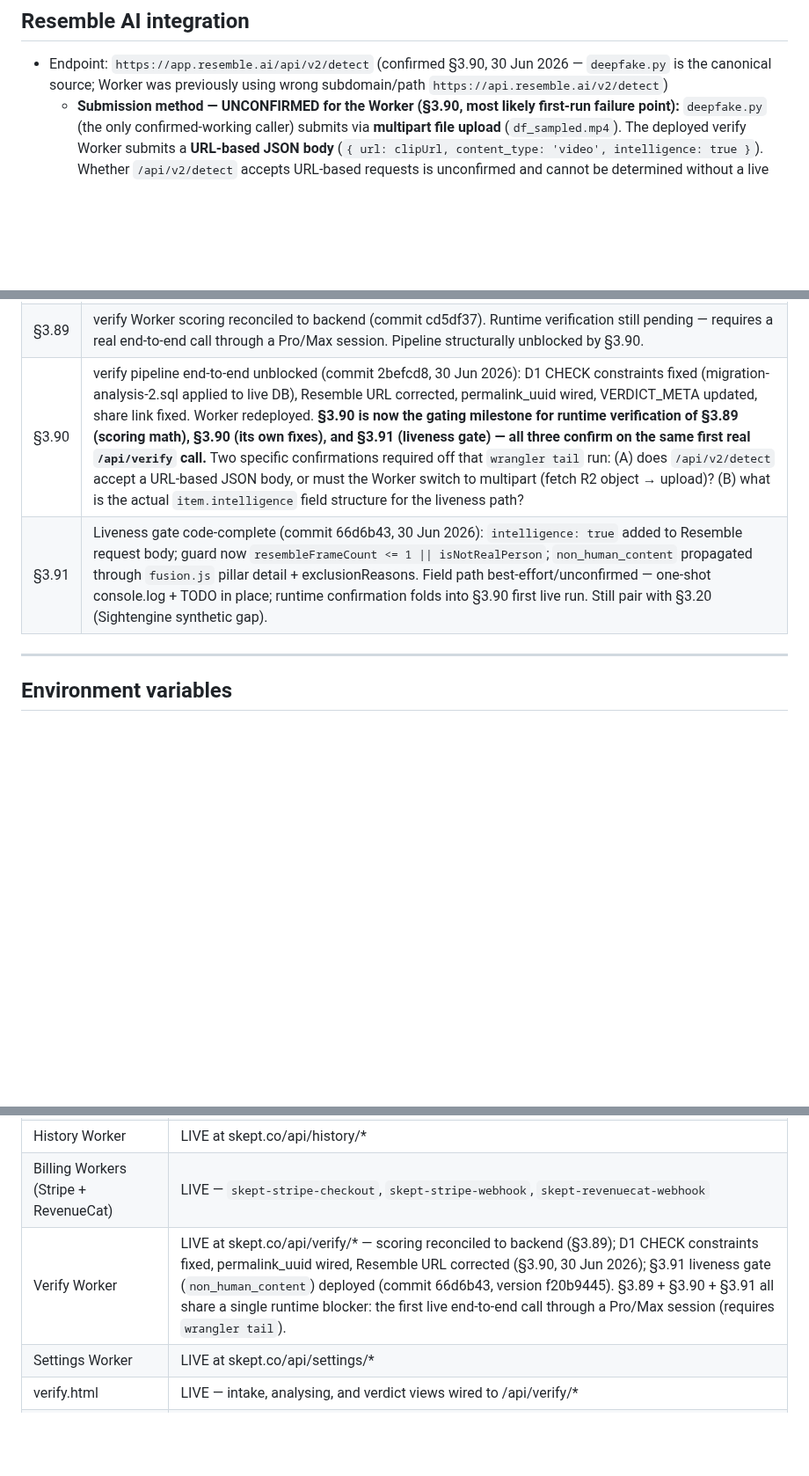
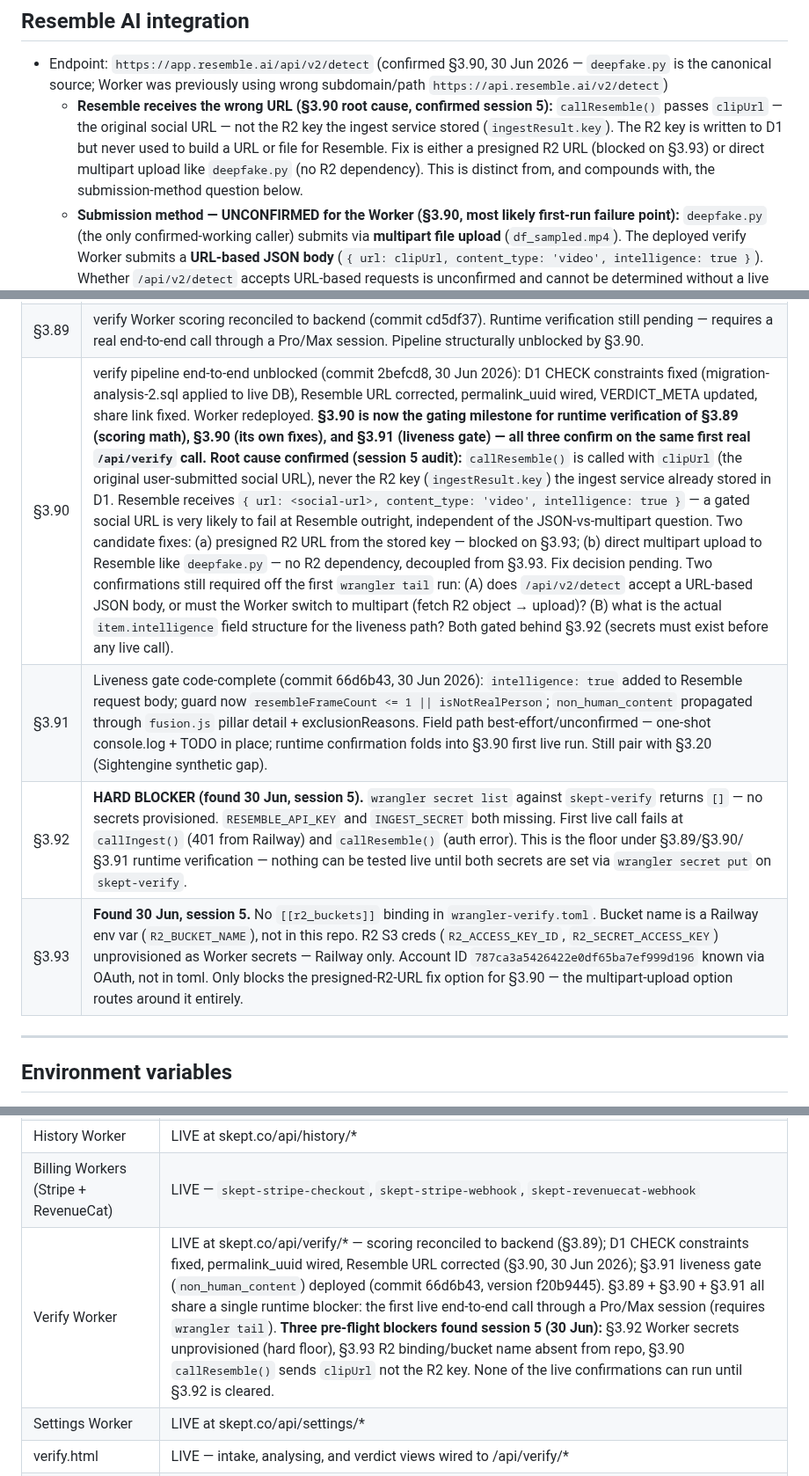
Before and after one commit to DustyDingo/Skept-prototype, a Markdown page: CLAUDE.md, 3 parts joined by grey strips. Shown at 88% size. Drawn GitHub-style; blank space fills up the shorter version.

Commit message:
docs(claude.md): record §3.92/§3.93 verify blockers + §3.90 clipUrl root cause (session 5)
Co-Authored-By: Claude Sonnet 4.6 <noreply@anthropic.com>

```diff
--- a/CLAUDE.md
+++ b/CLAUDE.md
@@ -61,6 +61,7 @@ Note: CLAUDE.md previously showed 3 bands (0.30 / 0.60). That was wrong — `fus
 ## Resemble AI integration
 
 - Endpoint: `https://app.resemble.ai/api/v2/detect` (confirmed §3.90, 30 Jun 2026 — `deepfake.py` is the canonical source; Worker was previously using wrong subdomain/path `https://api.resemble.ai/v2/detect`)
+  - **Resemble receives the wrong URL (§3.90 root cause, confirmed session 5):** `callResemble()` passes `clipUrl` — the original social URL — not the R2 key the ingest service stored (`ingestResult.key`). The R2 key is written to D1 but never used to build a URL or file for Resemble. Fix is either a presigned R2 URL (blocked on §3.93) or direct multipart upload like `deepfake.py` (no R2 dependency). This is distinct from, and compounds with, the submission-method question below.
   - **Submission method — UNCONFIRMED for the Worker (§3.90, most likely first-run failure point):** `deepfake.py` (the only confirmed-working caller) submits via **multipart file upload** (`df_sampled.mp4`). The deployed verify Worker submits a **URL-based JSON body** (`{ url: clipUrl, content_type: 'video', intelligence: true }`). Whether `/api/v2/detect` accepts URL-based requests is unconfirmed and cannot be determined without a live end-to-end call. If the first live run rejects the URL body (non-200 from Resemble), the Worker must be switched to multipart: fetch the R2 object → upload as file, mirroring the prototype path in `deepfake.py`.
 - Worker Resemble request body includes `intelligence: true` — required to return the Intelligence/liveness layer used by the §3.91 non-human gate.
 - Single API call per job (`df_sampled.mp4`). No separate audio.wav submission.
@@ -132,8 +133,10 @@ Lazy-loaded on first job, not at startup. Prevents cold-start timeout and double
 | §3.85 | Magic link email rebrand (CREAM/INK/AMBER tokens) — HTML template not yet built; live email still uses Resend's default dark template |
 | §3.88 | Founder + Admin privilege matrix — role column live in D1, specific privileges (admin quota bypass, founder perks) not yet specced or built |
 | §3.89 | verify Worker scoring reconciled to backend (commit cd5df37). Runtime verification still pending — requires a real end-to-end call through a Pro/Max session. Pipeline structurally unblocked by §3.90. |
-| §3.90 | verify pipeline end-to-end unblocked (commit 2befcd8, 30 Jun 2026): D1 CHECK constraints fixed (migration-analysis-2.sql applied to live DB), Resemble URL corrected, permalink_uuid wired, VERDICT_META updated, share link fixed. Worker redeployed. **§3.90 is now the gating milestone for runtime verification of §3.89 (scoring math), §3.90 (its own fixes), and §3.91 (liveness gate) — all three confirm on the same first real `/api/verify` call.** Two specific confirmations required off that `wrangler tail` run: (A) does `/api/v2/detect` accept a URL-based JSON body, or must the Worker switch to multipart (fetch R2 object → upload)? (B) what is the actual `item.intelligence` field structure for the liveness path? |
+| §3.90 | verify pipeline end-to-end unblocked (commit 2befcd8, 30 Jun 2026): D1 CHECK constraints fixed (migration-analysis-2.sql applied to live DB), Resemble URL corrected, permalink_uuid wired, VERDICT_META updated, share link fixed. Worker redeployed. **§3.90 is now the gating milestone for runtime verification of §3.89 (scoring math), §3.90 (its own fixes), and §3.91 (liveness gate) — all three confirm on the same first real `/api/verify` call.** **Root cause confirmed (session 5 audit):** `callResemble()` is called with `clipUrl` (the original user-submitted social URL), never the R2 key (`ingestResult.key`) the ingest service already stored in D1. Resemble receives `{ url: <social-url>, content_type: 'video', intelligence: true }` — a gated social URL is very likely to fail at Resemble outright, independent of the JSON-vs-multipart question. Two candidate fixes: (a) presigned R2 URL from the stored key — blocked on §3.93; (b) direct multipart upload to Resemble like `deepfake.py` — no R2 dependency, decoupled from §3.93. Fix decision pending. Two confirmations still required off the first `wrangler tail` run: (A) does `/api/v2/detect` accept a URL-based JSON body, or must the Worker switch to multipart (fetch R2 object → upload)? (B) what is the actual `item.intelligence` field structure for the liveness path? Both gated behind §3.92 (secrets must exist before any live call). |
 | §3.91 | Liveness gate code-complete (commit 66d6b43, 30 Jun 2026): `intelligence: true` added to Resemble request body; guard now `resembleFrameCount <= 1 \|\| isNotRealPerson`; `non_human_content` propagated through `fusion.js` pillar detail + exclusionReasons. Field path best-effort/unconfirmed — one-shot console.log + TODO in place; runtime confirmation folds into §3.90 first live run. Still pair with §3.20 (Sightengine synthetic gap). |
+| §3.92 | **HARD BLOCKER (found 30 Jun, session 5).** `wrangler secret list` against `skept-verify` returns `[]` — no secrets provisioned. `RESEMBLE_API_KEY` and `INGEST_SECRET` both missing. First live call fails at `callIngest()` (401 from Railway) and `callResemble()` (auth error). This is the floor under §3.89/§3.90/§3.91 runtime verification — nothing can be tested live until both secrets are set via `wrangler secret put` on `skept-verify`. |
+| §3.93 | **Found 30 Jun, session 5.** No `[[r2_buckets]]` binding in `wrangler-verify.toml`. Bucket name is a Railway env var (`R2_BUCKET_NAME`), not in this repo. R2 S3 creds (`R2_ACCESS_KEY_ID`, `R2_SECRET_ACCESS_KEY`) unprovisioned as Worker secrets — Railway only. Account ID `787ca3a5426422e0df65ba7ef999d196` known via OAuth, not in toml. Only blocks the presigned-R2-URL fix option for §3.90 — the multipart-upload option routes around it entirely. |
 
 ---
 
@@ -162,7 +165,7 @@ Lazy-loaded on first job, not at startup. Prevents cold-start timeout and double
 | History page (`history.html`) | LIVE at skept.co/history — cream shell, quota strip, filter chips, card list, delete flow |
 | History Worker | LIVE at skept.co/api/history/* |
 | Billing Workers (Stripe + RevenueCat) | LIVE — `skept-stripe-checkout`, `skept-stripe-webhook`, `skept-revenuecat-webhook` |
-| Verify Worker | LIVE at skept.co/api/verify/* — scoring reconciled to backend (§3.89); D1 CHECK constraints fixed, permalink_uuid wired, Resemble URL corrected (§3.90, 30 Jun 2026); §3.91 liveness gate (`non_human_content`) deployed (commit 66d6b43, version f20b9445). §3.89 + §3.90 + §3.91 all share a single runtime blocker: the first live end-to-end call through a Pro/Max session (requires `wrangler tail`). |
+| Verify Worker | LIVE at skept.co/api/verify/* — scoring reconciled to backend (§3.89); D1 CHECK constraints fixed, permalink_uuid wired, Resemble URL corrected (§3.90, 30 Jun 2026); §3.91 liveness gate (`non_human_content`) deployed (commit 66d6b43, version f20b9445). §3.89 + §3.90 + §3.91 all share a single runtime blocker: the first live end-to-end call through a Pro/Max session (requires `wrangler tail`). **Three pre-flight blockers found session 5 (30 Jun):** §3.92 Worker secrets unprovisioned (hard floor), §3.93 R2 binding/bucket name absent from repo, §3.90 `callResemble()` sends `clipUrl` not the R2 key. None of the live confirmations can run until §3.92 is cleared. |
 | Settings Worker | LIVE at skept.co/api/settings/* |
 | verify.html | LIVE — intake, analysing, and verdict views wired to /api/verify/* |
 | settings.html | Scaffold only — not yet built |
```
Also changed, not shown: other parts of CLAUDE.md (+2 -1 lines).
